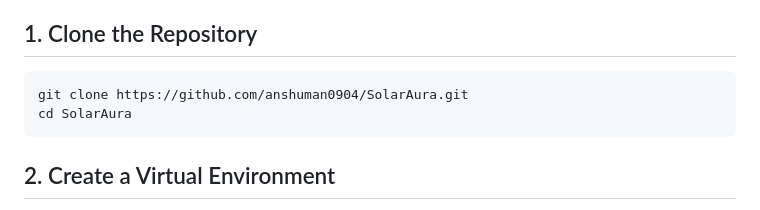
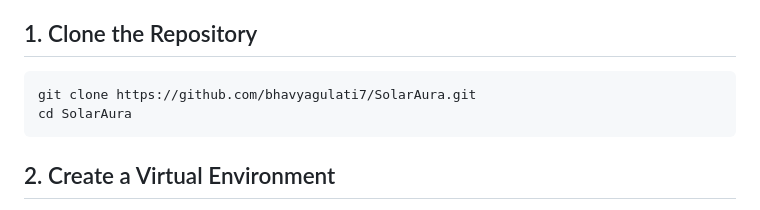
Before and after one commit to bhavyagulati7/Solar-Aura, a Markdown page: README.md, the part around the change. GitHub-like rendering.

````diff
--- a/README.md
+++ b/README.md
@@ -10,7 +10,7 @@ To run the SolarAura web application locally, follow these steps:
 ## 1. Clone the Repository
 
 ```bash
-git clone https://github.com/anshuman0904/SolarAura.git
+git clone https://github.com/bhavyagulati7/SolarAura.git
 cd SolarAura
 ```
 
````
